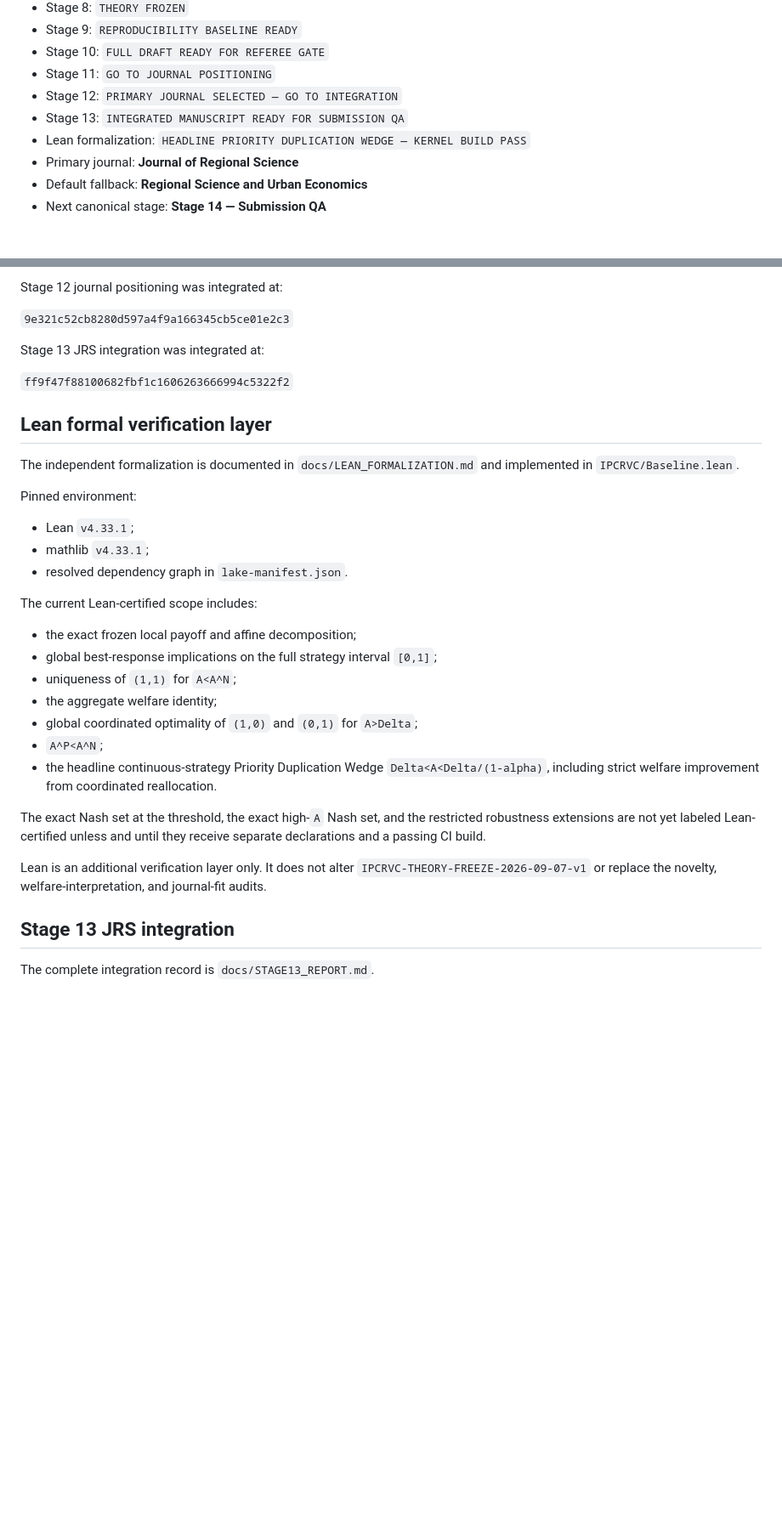
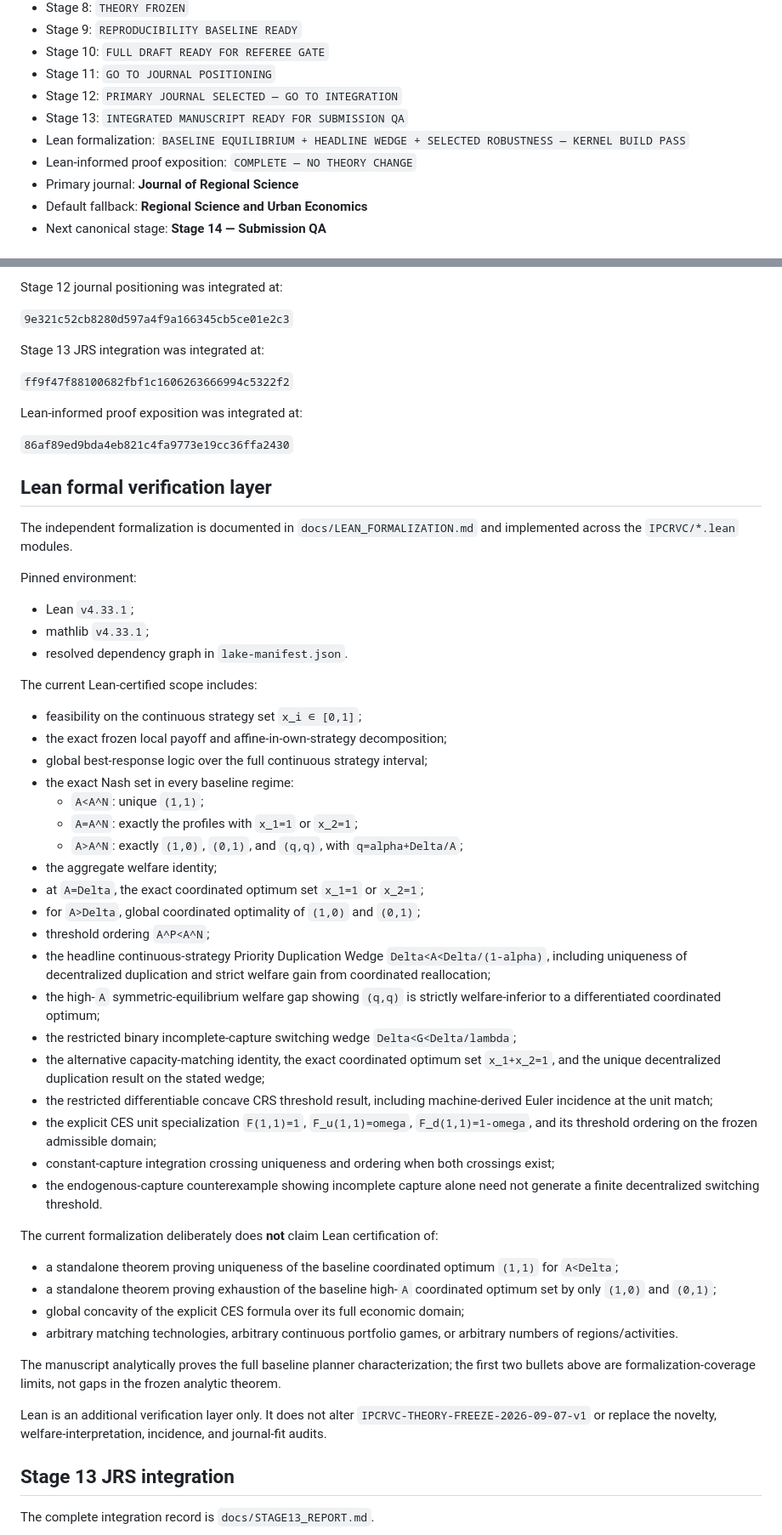
Before and after one commit to ryotamatsuki/industrial-policy-composition-regional-value-chains, a Markdown page: STATUS.md, 2 parts joined by grey strips. Shown at 85% size. Drawn GitHub-style; blank space fills up the shorter version.

Commit message:
Update STATUS Lean certification scope

```diff
--- a/STATUS.md
+++ b/STATUS.md
@@ -13,7 +13,8 @@
 - Stage 11: `GO TO JOURNAL POSITIONING`
 - Stage 12: `PRIMARY JOURNAL SELECTED — GO TO INTEGRATION`
 - Stage 13: `INTEGRATED MANUSCRIPT READY FOR SUBMISSION QA`
-- Lean formalization: `HEADLINE PRIORITY DUPLICATION WEDGE — KERNEL BUILD PASS`
+- Lean formalization: `BASELINE EQUILIBRIUM + HEADLINE WEDGE + SELECTED ROBUSTNESS — KERNEL BUILD PASS`
+- Lean-informed proof exposition: `COMPLETE — NO THEORY CHANGE`
 - Primary journal: **Journal of Regional Science**
 - Default fallback: **Regional Science and Urban Economics**
 - Next canonical stage: **Stage 14 — Submission QA**
@@ -44,9 +45,13 @@ Stage 13 JRS integration was integrated at:
 
 `ff9f47f88100682fbf1c1606263666994c5322f2`
 
+Lean-informed proof exposition was integrated at:
+
+`86af89ed9bda4eb821c4fa9773e19cc36ffa2430`
+
 ## Lean formal verification layer
 
-The independent formalization is documented in `docs/LEAN_FORMALIZATION.md` and implemented in `IPCRVC/Baseline.lean`.
+The independent formalization is documented in `docs/LEAN_FORMALIZATION.md` and implemented across the `IPCRVC/*.lean` modules.
 
 Pinned environment:
 
@@ -56,17 +61,36 @@ Pinned environment:
 
 The current Lean-certified scope includes:
 
-- the exact frozen local payoff and affine decomposition;
-- global best-response implications on the full strategy interval `[0,1]`;
-- uniqueness of `(1,1)` for `A<A^N`;
+- feasibility on the continuous strategy set `x_i ∈ [0,1]`;
+- the exact frozen local payoff and affine-in-own-strategy decomposition;
+- global best-response logic over the full continuous strategy interval;
+- the exact Nash set in every baseline regime:
+  - `A<A^N`: unique `(1,1)`;
+  - `A=A^N`: exactly the profiles with `x_1=1` or `x_2=1`;
+  - `A>A^N`: exactly `(1,0)`, `(0,1)`, and `(q,q)`, with `q=alpha+Delta/A`;
 - the aggregate welfare identity;
-- global coordinated optimality of `(1,0)` and `(0,1)` for `A>Delta`;
-- `A^P<A^N`;
-- the headline continuous-strategy Priority Duplication Wedge `Delta<A<Delta/(1-alpha)`, including strict welfare improvement from coordinated reallocation.
+- at `A=Delta`, the exact coordinated optimum set `x_1=1` or `x_2=1`;
+- for `A>Delta`, global coordinated optimality of `(1,0)` and `(0,1)`;
+- threshold ordering `A^P<A^N`;
+- the headline continuous-strategy Priority Duplication Wedge `Delta<A<Delta/(1-alpha)`, including uniqueness of decentralized duplication and strict welfare gain from coordinated reallocation;
+- the high-`A` symmetric-equilibrium welfare gap showing `(q,q)` is strictly welfare-inferior to a differentiated coordinated optimum;
+- the restricted binary incomplete-capture switching wedge `Delta<G<Delta/lambda`;
+- the alternative capacity-matching identity, the exact coordinated optimum set `x_1+x_2=1`, and the unique decentralized duplication result on the stated wedge;
+- the restricted differentiable concave CRS threshold result, including machine-derived Euler incidence at the unit match;
+- the explicit CES unit specialization `F(1,1)=1`, `F_u(1,1)=omega`, `F_d(1,1)=1-omega`, and its threshold ordering on the frozen admissible domain;
+- constant-capture integration crossing uniqueness and ordering when both crossings exist;
+- the endogenous-capture counterexample showing incomplete capture alone need not generate a finite decentralized switching threshold.
 
-The exact Nash set at the threshold, the exact high-`A` Nash set, and the restricted robustness extensions are not yet labeled Lean-certified unless and until they receive separate declarations and a passing CI build.
+The current formalization deliberately does **not** claim Lean certification of:
 
-Lean is an additional verification layer only. It does not alter `IPCRVC-THEORY-FREEZE-2026-09-07-v1` or replace the novelty, welfare-interpretation, and journal-fit audits.
+- a standalone theorem proving uniqueness of the baseline coordinated optimum `(1,1)` for `A<Delta`;
+- a standalone theorem proving exhaustion of the baseline high-`A` coordinated optimum set by only `(1,0)` and `(0,1)`;
+- global concavity of the explicit CES formula over its full economic domain;
+- arbitrary matching technologies, arbitrary continuous portfolio games, or arbitrary numbers of regions/activities.
+
+The manuscript analytically proves the full baseline planner characterization; the first two bullets above are formalization-coverage limits, not gaps in the frozen analytic theorem.
+
+Lean is an additional verification layer only. It does not alter `IPCRVC-THEORY-FREEZE-2026-09-07-v1` or replace the novelty, welfare-interpretation, incidence, and journal-fit audits.
 
 ## Stage 13 JRS integration
 
```
Also changed, not shown: other parts of STATUS.md (+1 -1 lines).
